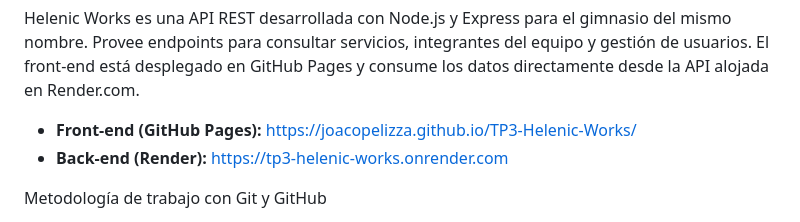
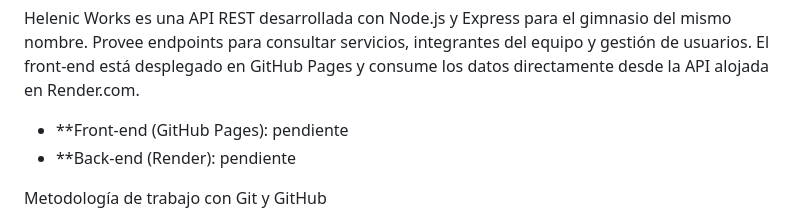
Before and after one commit to Agusfedredhunter/Biblioteca, a Markdown page: README.md, the part around the change. Rendered like a GitHub page.

```diff
--- a/README.md
+++ b/README.md
@@ -23,8 +23,8 @@ Descripción del Proyecto
 
 Helenic Works es una API REST desarrollada con Node.js y Express para el gimnasio del mismo nombre. Provee endpoints para consultar servicios, integrantes del equipo y gestión de usuarios. El front-end está desplegado en GitHub Pages y consume los datos directamente desde la API alojada en Render.com.
 
-- **Front-end (GitHub Pages):** https://joacopelizza.github.io/TP3-Helenic-Works/
-- **Back-end (Render):** https://tp3-helenic-works.onrender.com
+- **Front-end (GitHub Pages): pendiente
+- **Back-end (Render): pendiente
 
 
 Metodología de trabajo con Git y GitHub
```
